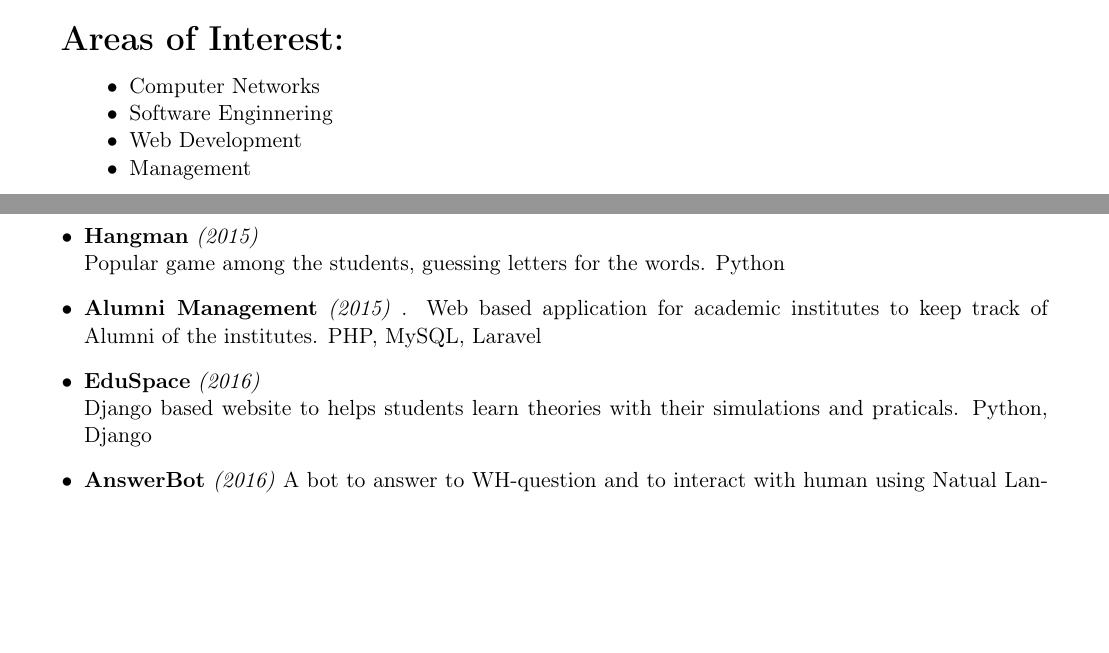
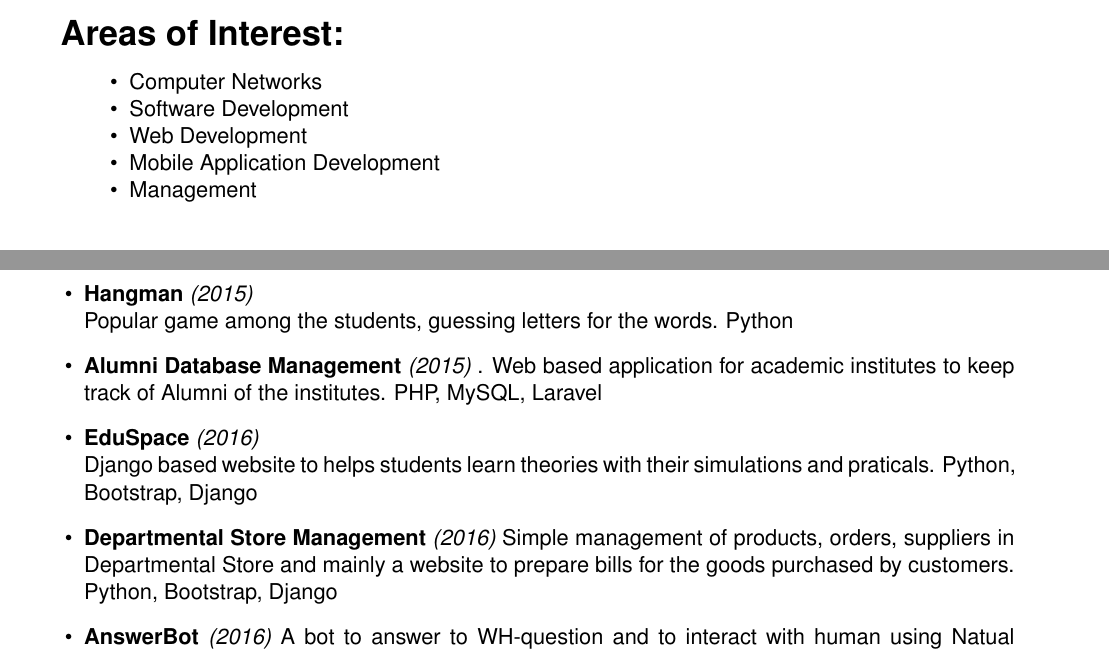
Before and after one commit to kritishpahi/CV, a LaTeX CV (cv.tex): two parts of pages 1 and 2 of 2, joined at a grey line, cut so that both start at the same text, the shorter picture padded with empty space. Compiled offline with pdfLaTeX.

Commit message:
text done, img rem

```diff
--- a/cv.tex
+++ b/cv.tex
@@ -1,4 +1,4 @@
-\documentclass[paper = a4paper, 12pt]{article}
+\documentclass[a4paper, 12pt]{article}
 
 \usepackage[top=0.5in, bottom=0.5in, left=0.9in,right=0.5in]{geometry}
 \usepackage[T1]{fontenc}
@@ -7,3 +7,5 @@
 \usepackage{enumitem}
 \renewcommand{\arraystretch}{1.5}
 
+\renewcommand{\familydefault}{\sfdefault}
+\usepackage{helvet}
@@ -73,9 +77,11 @@ and flexible.
 \begin{itemize}[noitemsep]
 \addtolength{\leftskip}{8mm}
 	\item Computer Networks
-	\item Software Enginnering
+	\item Software Development
 	\item Web Development
+	\item Mobile Application Development
 	\item Management
+
 \end{itemize}
 
 \vspace{8mm}
@@ -112,12 +118,16 @@ and flexible.
 	\item \textbf{Hangman} \emph{(2015)} \\
 		\small Popular game among the students, guessing letters for the
 		words. Python
-	\item \textbf{Alumni Management} \emph{(2015)}
+	\item \textbf{Alumni Database Management} \emph{(2015)}
 		\small. Web based application for academic institutes to keep
 		track of Alumni of the institutes. PHP, MySQL, Laravel
 	\item \textbf{EduSpace} \emph{(2016)} \\
 		\small Django based website to helps students learn theories with
-		their simulations and praticals. Python, Django
+		their simulations and praticals. Python, Bootstrap, Django
+	\item \textbf{Departmental Store Management} \emph{(2016)}
+		\small Simple management of products, orders, suppliers in
+		Departmental Store and mainly a website to prepare bills for
+		the goods purchased by customers. Python, Bootstrap, Django
 	\item \textbf{AnswerBot} \emph{(2016)}
 		\small A bot to answer to WH-question and to interact with human
 		using Natual Language Processing. Python, Wiki-scraping, NER
```
Also changed, not shown: cv.pdf, cv.tex (8 more changed lines), 2 other files.
